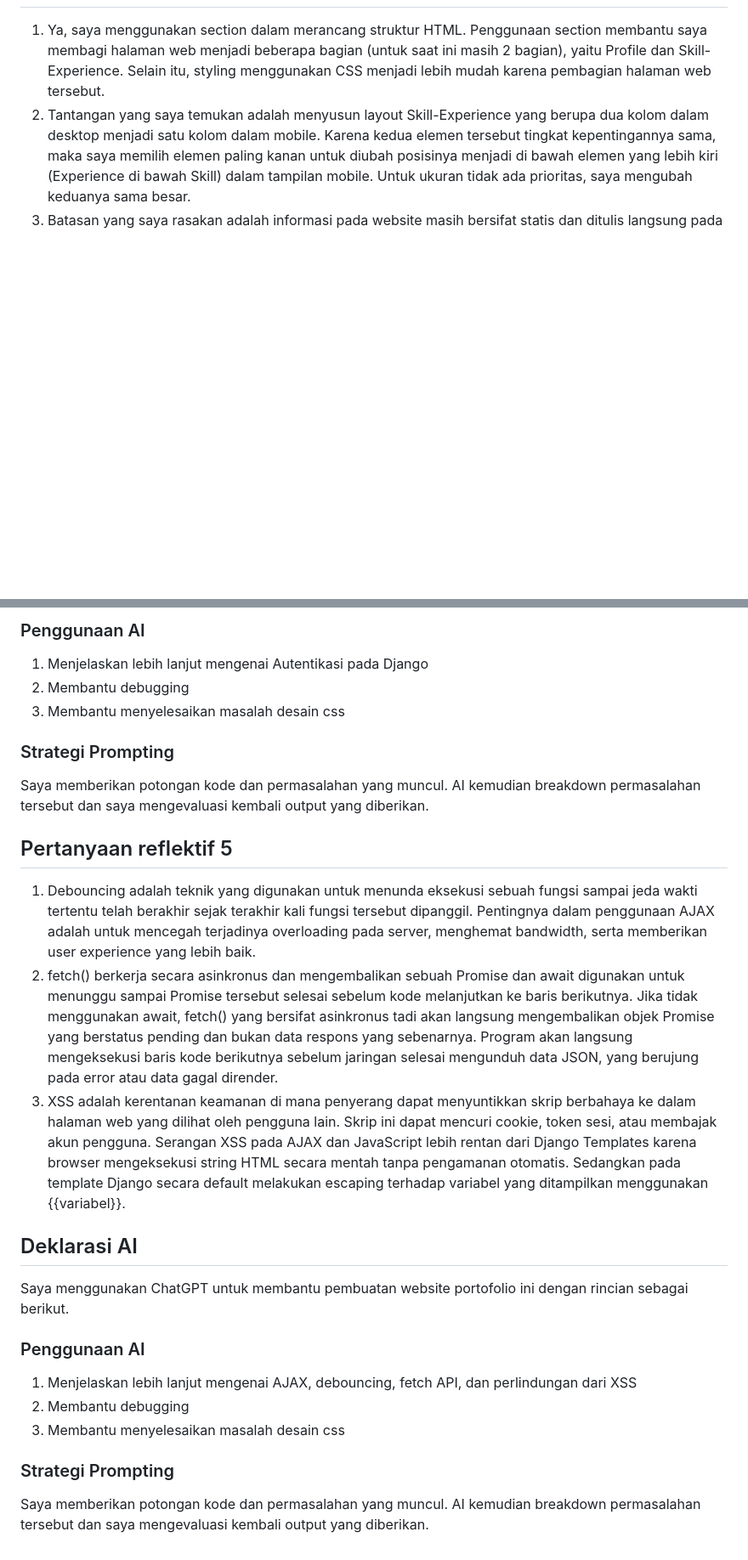
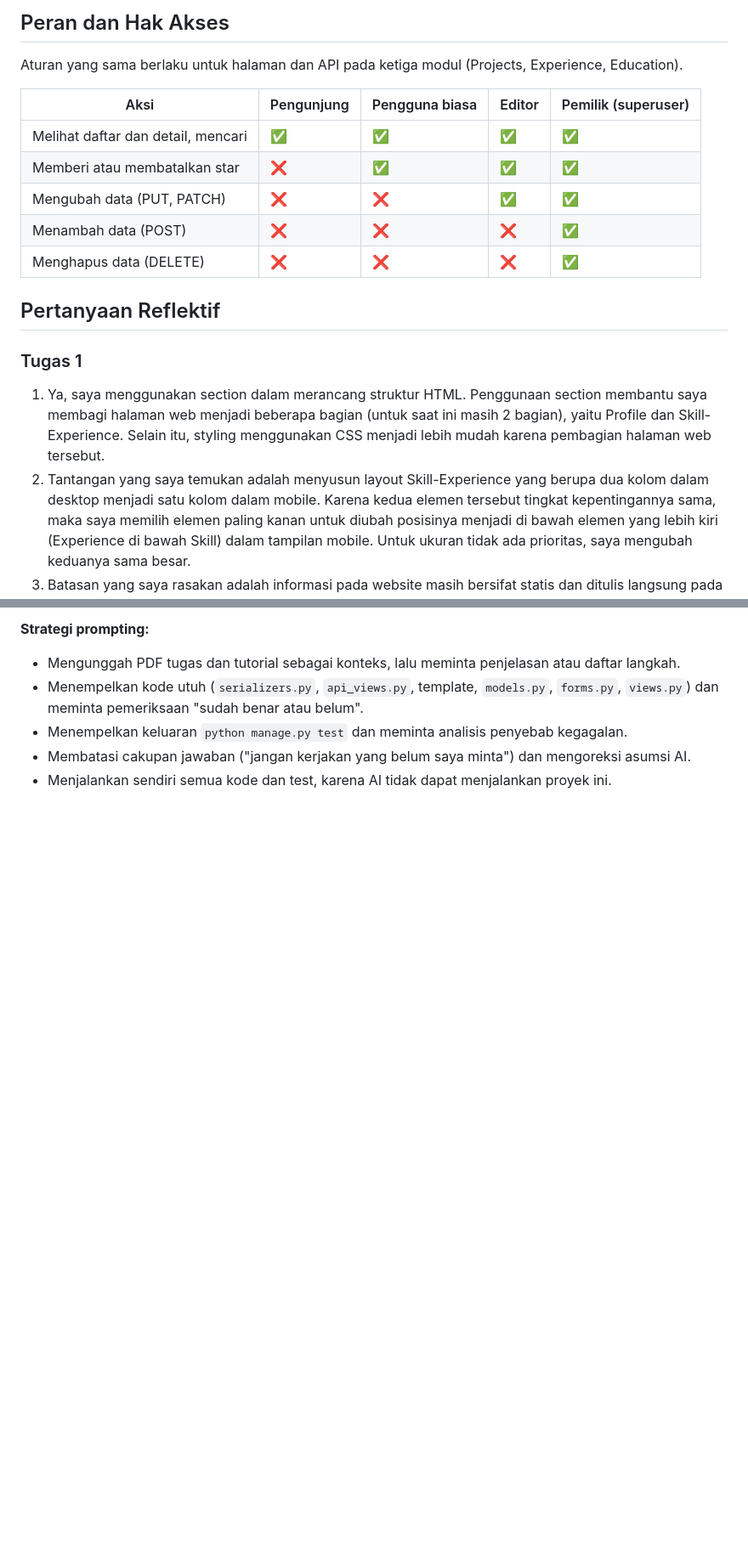
Before and after one commit to meronash/myportofolio, a Markdown page: README.md, 2 parts joined by grey strips. Shown at 85% size. Rendered like a GitHub page; blank space fills up the shorter version.

```diff
--- a/README.md
+++ b/README.md
@@ -25,3 +67,18 @@ Website portofolio pribadi berbasis Django untuk menampilkan profile, skills, ex
+## Peran dan Hak Akses
+
+Aturan yang sama berlaku untuk halaman dan API pada ketiga modul (Projects, Experience, Education).
+
+| Aksi | Pengunjung | Pengguna biasa | Editor | Pemilik (superuser) |
+|---|---|---|---|---|
+| Melihat daftar dan detail, mencari | ✅ | ✅ | ✅ | ✅ |
+| Memberi atau membatalkan star | ❌ | ✅ | ✅ | ✅ |
+| Mengubah data (PUT, PATCH) | ❌ | ❌ | ✅ | ✅ |
+| Menambah data (POST) | ❌ | ❌ | ❌ | ✅ |
+| Menghapus data (DELETE) | ❌ | ❌ | ❌ | ✅ |
+
+## Pertanyaan Reflektif
+
+### Tugas 1
 1. Ya, saya menggunakan section dalam merancang struktur HTML. Penggunaan section membantu saya membagi halaman web menjadi beberapa bagian (untuk saat ini masih 2 bagian), yaitu Profile dan Skill-Experience. Selain itu, styling menggunakan CSS menjadi lebih mudah karena pembagian halaman web tersebut.
 2. Tantangan yang saya temukan adalah menyusun layout Skill-Experience yang berupa dua kolom dalam desktop menjadi satu kolom dalam mobile. Karena kedua elemen tersebut tingkat kepentingannya sama, maka saya memilih elemen paling kanan untuk diubah posisinya menjadi di bawah elemen yang lebih kiri (Experience di bawah Skill) dalam tampilan mobile. Untuk ukuran tidak ada prioritas, saya mengubah keduanya sama besar.
 3. Batasan yang saya rasakan adalah informasi pada website masih bersifat statis dan ditulis langsung pada HTML. Pada iterasi berikutnya, saya ingin menambahkan fitur dinamis seperti pop up untuk menampilkan informasi dan fitur scrolling pada frame (misal frame Skill dan Experience) agar halaman web tidak terlalu panjang.
@@ -77,24 +134,7 @@ Saya menggunakan ChatGPT untuk membantu pembuatan website portofolio ini dengan
 
-### Penggunaan AI
-1. Menjelaskan lebih lanjut mengenai Autentikasi pada Django
-2. Membantu debugging
-3. Membantu menyelesaikan masalah desain css
-
-### Strategi Prompting
-Saya memberikan potongan kode dan permasalahan yang muncul. AI kemudian breakdown permasalahan tersebut dan saya mengevaluasi kembali output yang diberikan.
-
-## Pertanyaan reflektif 5
-1. Debouncing adalah teknik yang digunakan untuk menunda eksekusi sebuah fungsi sampai jeda wakti tertentu telah berakhir sejak terakhir kali fungsi tersebut dipanggil. Pentingnya dalam penggunaan AJAX adalah untuk mencegah terjadinya overloading pada server, menghemat bandwidth, serta memberikan user experience yang lebih baik.
-2. fetch() berkerja secara asinkronus dan mengembalikan sebuah Promise dan await digunakan untuk menunggu sampai Promise tersebut selesai sebelum kode melanjutkan ke baris berikutnya. Jika tidak menggunakan await, fetch() yang bersifat asinkronus tadi akan langsung mengembalikan objek Promise yang berstatus pending dan bukan data respons yang sebenarnya. Program akan langsung mengeksekusi baris kode berikutnya sebelum jaringan selesai mengunduh data JSON, yang berujung pada error atau data gagal dirender.
-3. XSS adalah kerentanan keamanan di mana penyerang dapat menyuntikkan skrip berbahaya ke dalam halaman web yang dilihat oleh pengguna lain. Skrip ini dapat mencuri cookie, token sesi, atau membajak akun pengguna. Serangan XSS pada AJAX dan JavaScript lebih rentan dari Django Templates karena browser mengeksekusi string HTML secara mentah tanpa pengamanan otomatis. Sedangkan pada template Django secara default melakukan escaping terhadap variabel yang ditampilkan menggunakan {{variabel}}.
-
-## Deklarasi AI
-Saya menggunakan ChatGPT untuk membantu pembuatan website portofolio ini dengan rincian sebagai berikut.
-
-### Penggunaan AI
-1. Menjelaskan lebih lanjut mengenai AJAX, debouncing, fetch API, dan perlindungan dari XSS
-2. Membantu debugging
-3. Membantu menyelesaikan masalah desain css
-
-### Strategi Prompting
-Saya memberikan potongan kode dan permasalahan yang muncul. AI kemudian breakdown permasalahan tersebut dan saya mengevaluasi kembali output yang diberikan.
+**Strategi prompting:**
+- Mengunggah PDF tugas dan tutorial sebagai konteks, lalu meminta penjelasan atau daftar langkah.
+- Menempelkan kode utuh (`serializers.py`, `api_views.py`, template, `models.py`, `forms.py`, `views.py`) dan meminta pemeriksaan "sudah benar atau belum".
+- Menempelkan keluaran `python manage.py test` dan meminta analisis penyebab kegagalan.
+- Membatasi cakupan jawaban ("jangan kerjakan yang belum saya minta") dan mengoreksi asumsi AI.
+- Menjalankan sendiri semua kode dan test, karena AI tidak dapat menjalankan proyek ini.
```
Also changed, not shown: other parts of README.md (+96 -54 lines).
